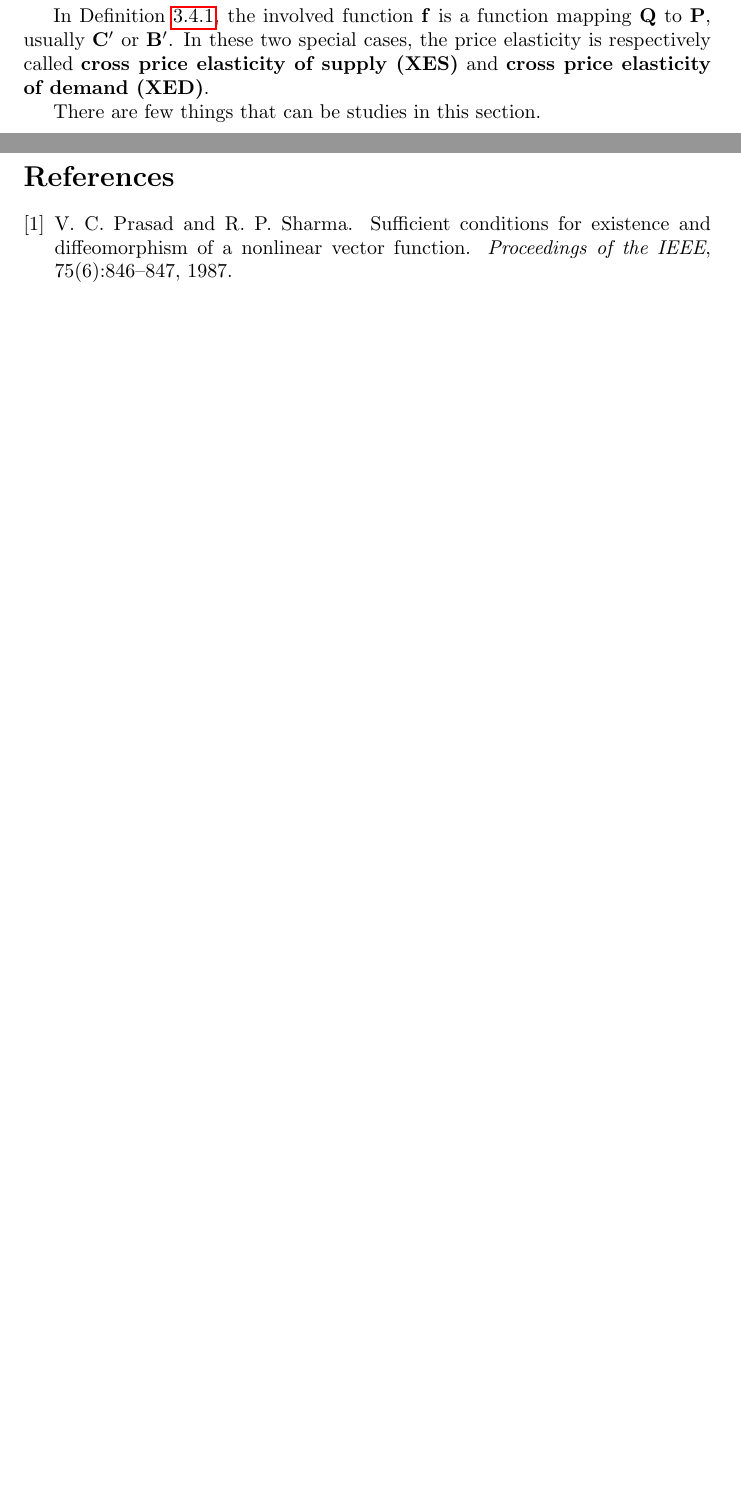
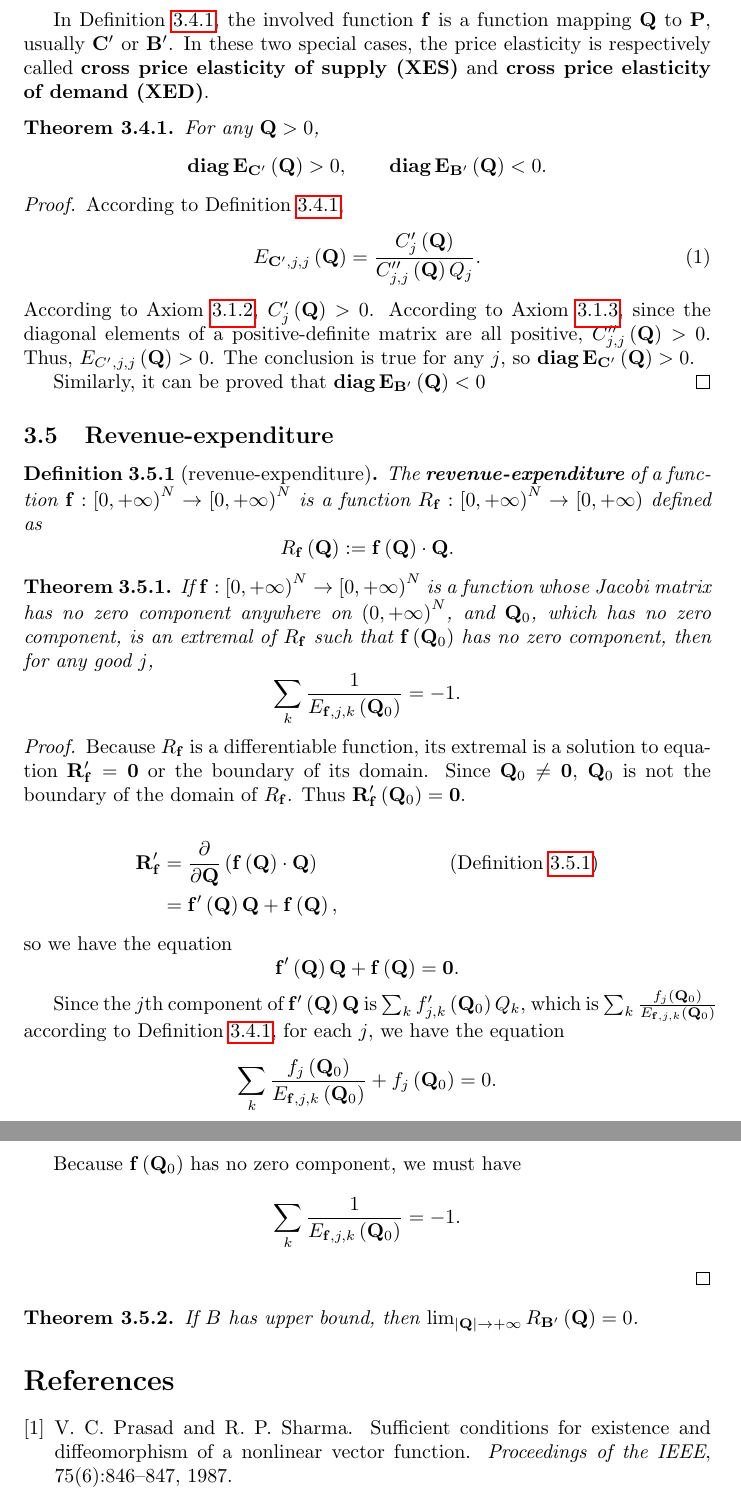
Before and after one commit to UlyssesZh/economics_math, a LaTeX document (economics_math.tex): two parts of pages 16 and 17 of 17 before the commit and two parts of pages 17 and 18 of 18 after it, joined at a grey line, cut so that both start at the same text, the shorter picture padded with empty space. Compiled offline with pdfLaTeX.

Commit message:
Added something to Section 3.4 and 3.5

```diff
--- a/economics_math.tex
+++ b/economics_math.tex
@@ -815,7 +815,61 @@ In Definition \ref{multi price elasticity}, the involved function $\mathbf f$ is
 usually $\mathbf C'$ or $\mathbf B'$.
 In these two special cases, the price elasticity is respectively called \textbf{cross price elasticity of supply (XES)} and \textbf{cross price elasticity of demand (XED)}.
 
-There are few things that can be studies in this section.
+\begin{theorem}
+For any $\mathbf Q>0$,
+$$\operatorname{\mathbf{diag}}\mathbf E_{\mathbf C'}\left(\mathbf Q\right)>0,\qquad\operatorname{\mathbf{diag}}\mathbf E_{\mathbf B'}\left(\mathbf Q\right)<0.$$
+\end{theorem}
+\begin{proof}
+According to Definition \ref{multi price elasticity},
+\begin{equation}
+E_{\mathbf C',j,j}\left(\mathbf Q\right)=\frac{C'_j\left(\mathbf Q\right)}{C''_{j,j}\left(\mathbf Q\right)Q_j}.
+\end{equation}
+According to Axiom \ref{multi monoticity}, $C'_j\left(\mathbf Q\right)>0$.
+According to Axiom \ref{multi law of supply and law of demand},
+since the diagonal elements of a positive-definite matrix are all positive,
+$C''_{j,j}\left(\mathbf Q\right)>0$.
+Thus, $E_{C',j,j}\left(\mathbf Q\right)>0$.
+The conclusion is true for any $j$, so $\operatorname{\mathbf{diag}}\mathbf E_{\mathbf C'}\left(\mathbf Q\right)>0$.
+
+Similarly, it can be proved that $\operatorname{\mathbf{diag}}\mathbf E_{\mathbf B'}\left(\mathbf Q\right)<0$
+\end{proof}
+
+\subsection{Revenue-expenditure}
+
+\begin{definition}[revenue-expenditure]
+\label{multi revenue-expenditure}
+The \textbf{revenue-expenditure} of a function $\mathbf f:\left[0,+\infty\right)^N\to\left[0,+\infty\right)^N$ is a function $R_\mathbf f:\left[0,+\infty\right)^N\to\left[0,+\infty\right)$ defined as
+$$R_\mathbf f\left(\mathbf Q\right):=\mathbf f\left(\mathbf Q\right)\cdot\mathbf Q.$$
+\end{definition}
+
+\begin{theorem}
+If $\mathbf f:\left[0,+\infty\right)^N\to\left[0,+\infty\right)^N$ is a function whose Jacobi matrix has no zero component anywhere on $\left(0,+\infty\right)^N$, and $\mathbf Q_0$, which has no zero component, is an extremal of $R_\mathbf f$ such that $\mathbf f\left(\mathbf Q_0\right)$ has no zero component, then for any good $j$,
+$$\sum_k\frac1{E_{\mathbf f,j,k}\left(\mathbf Q_0\right)}=-1.$$
+\end{theorem}
+\begin{proof}
+Because $R_\mathbf f$ is a differentiable function, its extremal is a solution to equation $\mathbf R_\mathbf f'=\mathbf0$ or the boundary of its domain.
+Since $\mathbf Q_0\ne\mathbf0$, $\mathbf Q_0$ is not the boundary of the domain of $R_\mathbf f$.
+Thus $\mathbf R_\mathbf f'\left(\mathbf Q_0\right)=\mathbf0$.
+
+\begin{align*}
+\mathbf R_\mathbf f'&=\frac\partial{\partial\mathbf Q}\left(\mathbf f\left(\mathbf Q\right)\cdot\mathbf Q\right)&&\text{(Definition \ref{multi revenue-expenditure})}\\
+&=\mathbf f'\left(\mathbf Q\right)\mathbf Q+\mathbf f\left(\mathbf Q\right),
+\end{align*}
+so we have the equation
+$$\mathbf f'\left(\mathbf Q\right)\mathbf Q+\mathbf f\left(\mathbf Q\right)=\mathbf0.$$
+
+Since the $j$th component of $\mathbf f'\left(\mathbf Q\right)\mathbf Q$ is $\sum_kf'_{j,k}\left(\mathbf Q_0\right)Q_k$, which is $\sum_k\frac{f_j\left(\mathbf Q_0\right)}{E_{\mathbf f,j,k}\left(\mathbf Q_0\right)}$ according to Definition \ref{multi price elasticity},
+for each $j$, we have the equation
+$$\sum_k\frac{f_j\left(\mathbf Q_0\right)}{E_{\mathbf f,j,k}\left(\mathbf Q_0\right)}+f_j\left(\mathbf Q_0\right)=0.$$
+
+Because $\mathbf f\left(\mathbf Q_0\right)$ has no zero component,
+we must have
+$$\sum_k\frac1{E_{\mathbf f,j,k}\left(\mathbf Q_0\right)}=-1.$$
+\end{proof}
+
+\begin{theorem}
+If $B$ has upper bound, then $\lim_{\left|\mathbf Q\right|\to+\infty}R_{\mathbf B'}\left(\mathbf Q\right)=0$.
+\end{theorem}
 
 \bibliographystyle{unsrt}
 \bibliography{economics_math}
```
Also changed, not shown: economics_math.pdf, economics_math.tex (2 more changed lines).
